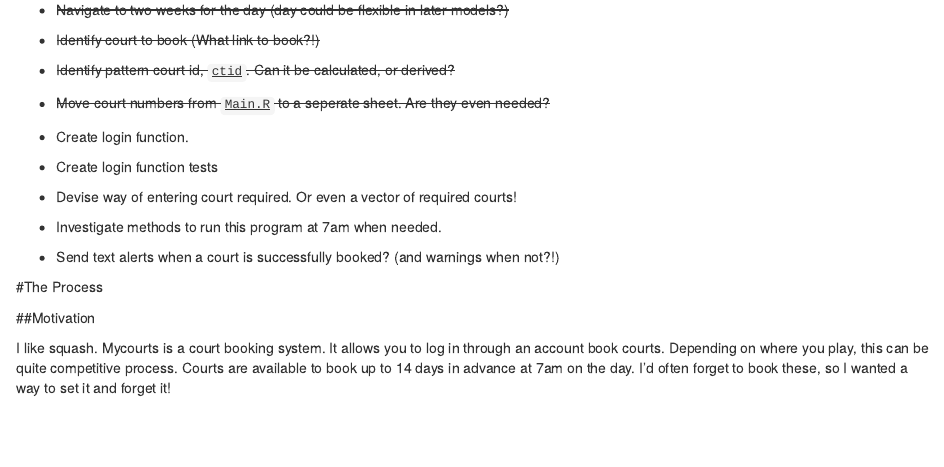
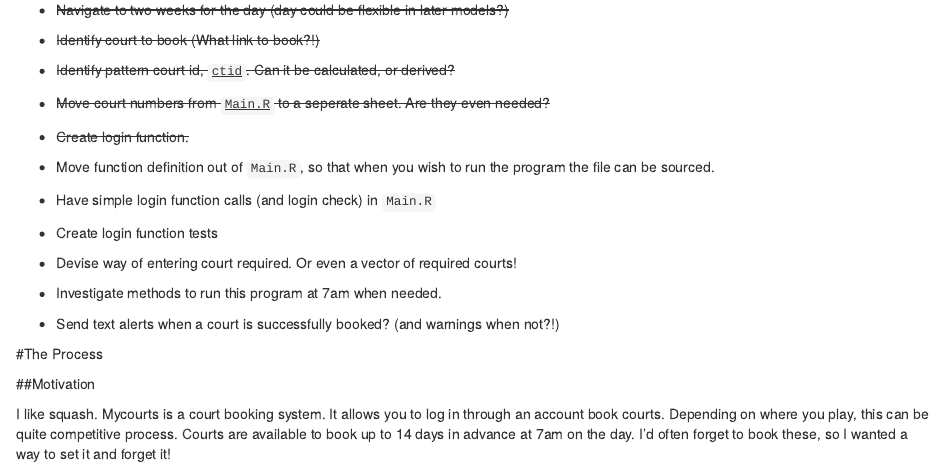
Before and after one commit to ConnorKirk/MyCourts_Booker, an R Markdown document (README.Rmd): the page in a window 1100 px wide, from 90 px down. Rendered offline with R 4.5, knitr and Pandoc, with nearby package versions.

Commit message:
Add todo items

```diff
--- a/README.Rmd
+++ b/README.Rmd
@@ -9,7 +9,9 @@
 * ~~Identify court to book (What link to book?!)~~
 * ~~Identify pattern court id, `ctid`. Can it be calculated, or derived?~~
 * ~~Move court numbers from `Main.R` to a seperate sheet. Are they even needed?~~
-* Create login function.
+* ~~Create login function.~~
+* Move function definition out of `Main.R`, so that when you wish to run the program the file can be sourced.
+* Have simple login function calls (and login check) in `Main.R`
 * Create login function tests
 * Devise way of entering court required. Or even a vector of required courts!
 * Investigate methods to run this program at 7am when needed.
```
